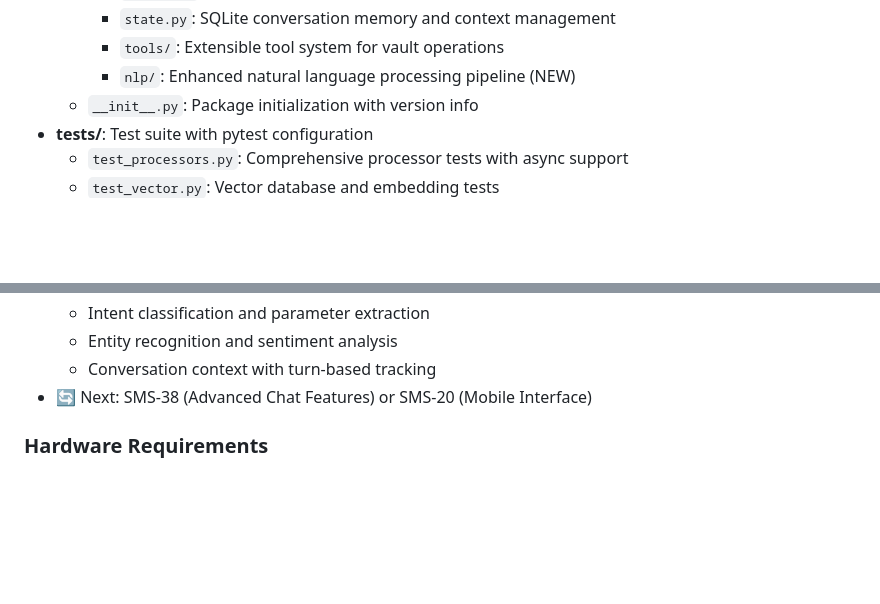
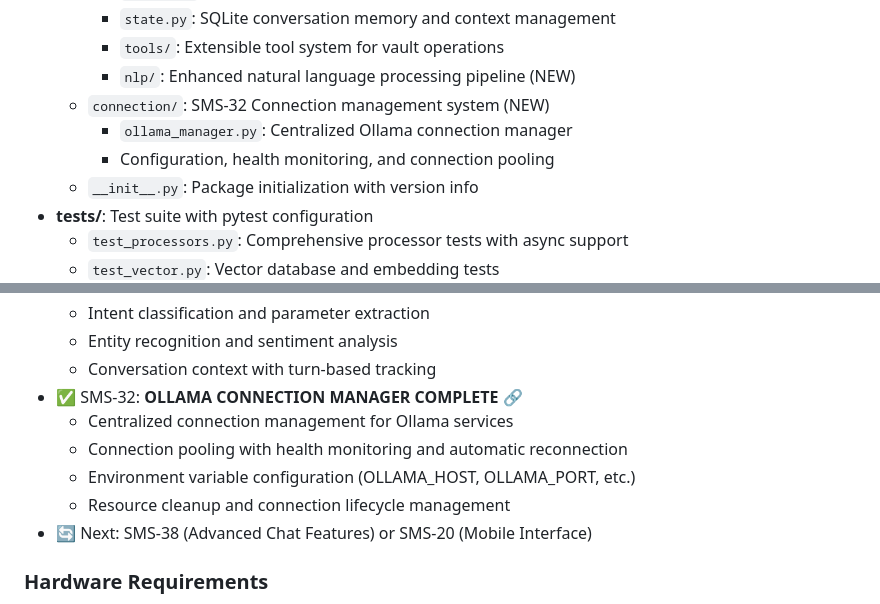
Before and after one commit to SlowSpeedChase/selene, a Markdown page: CLAUDE.md, 2 parts joined by grey strips. GitHub-like rendering; blank space fills up the shorter version.

```diff
--- a/CLAUDE.md
+++ b/CLAUDE.md
@@ -259,6 +271,9 @@ SELENE_DEMO_NON_INTERACTIVE=1 python3 demo_selene.py
     - `state.py`: SQLite conversation memory and context management
     - `tools/`: Extensible tool system for vault operations
     - `nlp/`: Enhanced natural language processing pipeline (NEW)
+  - `connection/`: SMS-32 Connection management system (NEW)
+    - `ollama_manager.py`: Centralized Ollama connection manager
+    - Configuration, health monitoring, and connection pooling
   - `__init__.py`: Package initialization with version info
 - **tests/**: Test suite with pytest configuration
   - `test_processors.py`: Comprehensive processor tests with async support
@@ -404,6 +419,11 @@ Configuration files:
   - Intent classification and parameter extraction
   - Entity recognition and sentiment analysis
   - Conversation context with turn-based tracking
+- ✅ SMS-32: **OLLAMA CONNECTION MANAGER COMPLETE** 🔗
+  - Centralized connection management for Ollama services
+  - Connection pooling with health monitoring and automatic reconnection
+  - Environment variable configuration (OLLAMA_HOST, OLLAMA_PORT, etc.)
+  - Resource cleanup and connection lifecycle management
 - 🔄 Next: SMS-38 (Advanced Chat Features) or SMS-20 (Mobile Interface)
 
 ### Hardware Requirements
```
Also changed, not shown: other parts of CLAUDE.md (+47 -0 lines).
